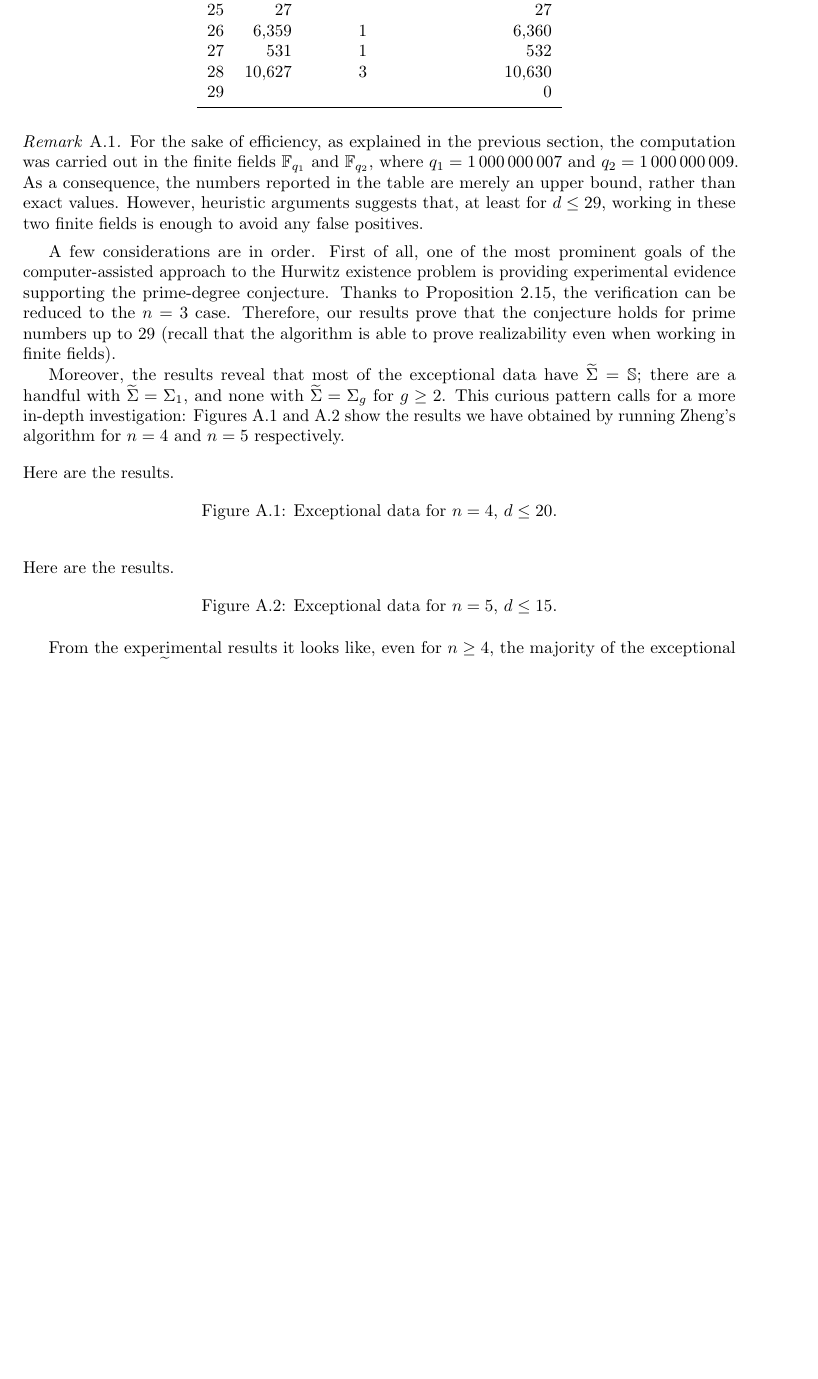
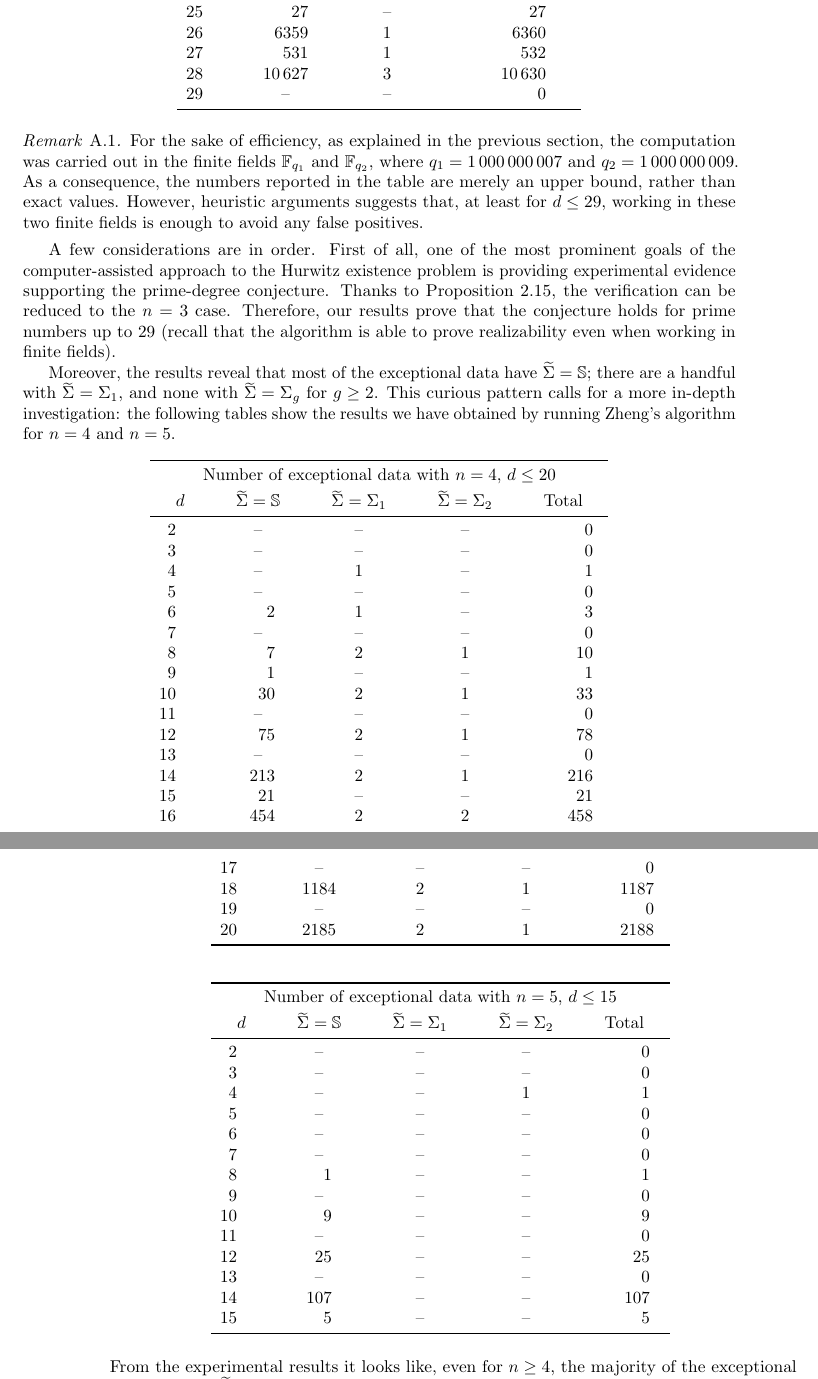
Before and after one commit to filippobaroni/master-thesis-hurwitz, a LaTeX thesis (latex/src/main.tex, which reads latex/src/computational_results.tex, latex/src/mystyle-thesis.sty, latex/src/table-n4.txt): part of page 51 of 56 before the commit and two parts of pages 51 and 52 of 56 after it, the two joined at a grey line, cut so that both start at the same text, the shorter picture padded with empty space. Compiled offline with pdfLaTeX.

Commit message:
Finished Appendix A

```diff
--- a/latex/src/computational_results.tex
+++ b/latex/src/computational_results.tex
@@ -43,12 +44,15 @@ To the best of the author's knowledge, the only available computational results
 
 \bgroup
+\setlength{\tabcolsep}{1.5em}
 \pgfplotstabletypeset[
 column type=,
-begin table={\begin{tabularx}{\textwidth}{rrrr}},
+begin table={\begin{tabularx}{\textwidth}{@{}S[table-format=2]S[table-format=5]S[table-format=1]S[table-format=5]@{}}},
 end table={\end{tabularx}},
-every head row/.style={output empty row,before row={\toprule\multicolumn{4}{c}{Number of exceptional data for $n=3$, $d\le 29$.}\\[0.2em]
-$d$&$\tSigma=\sphere{}$&$\tSigma=\surf{1}$&Total\\},after row={\midrule}},
-every last row/.style={after row={\bottomrule}}
+string type,
+every head row/.style={output empty row,before row={\toprule\multicolumn{4}{c}{Number of exceptional data with $n=3$, $d\le 29$}\\[0.25em]
+\multicolumn{1}{c}{$d$}&\multicolumn{1}{c}{$\tSigma=\sphere{}$}&\multicolumn{1}{c}{$\tSigma=\surf{1}$}&\multicolumn{1}{c}{Total}\\},after row={\midrule}},
+every last row/.style={after row={\bottomrule}},
+empty cells with={\textendash},
 ]{table-n3.txt}
 \egroup
 
@@ -58,18 +62,32 @@ For the sake of efficiency, as explained in the previous section, the computatio
 
 A few considerations are in order. First of all, one of the most prominent goals of the computer-assisted approach to the Hurwitz existence problem is providing experimental evidence supporting the \hyperref[prime-degree-conjecture]{prime-degree conjecture}. Thanks to \cref{monodromy:th:reduction-to-n-3}, the verification can be reduced to the $n=3$ case. Therefore, our results prove that the conjecture holds for prime numbers up to $29$ (recall that the algorithm is able to prove realizability even when working in finite fields).
 
-Moreover, the results reveal that most of the exceptional data have $\tSigma=\sphere{}$; there are a handful with $\tSigma=\surf{1}$, and none with $\tSigma=\surf{g}$ for $g\ge 2$. This curious pattern calls for a more in-depth investigation: \cref{computational-results:fg:n-4,computational-results:fg:n-5} show the results we have obtained by running \citeauthor{zheng}'s algorithm for $n=4$ and $n=5$ respectively.
+Moreover, the results reveal that most of the exceptional data have $\tSigma=\sphere{}$; there are a handful with $\tSigma=\surf{1}$, and none with $\tSigma=\surf{g}$ for $g\ge 2$. This curious pattern calls for a more in-depth investigation: the following tables show the results we have obtained by running \citeauthor{zheng}'s algorithm for $n=4$ and $n=5$.
 
-\begin{figure}[h]
-Here are the results.
-\caption{Exceptional data for $n=4$, $d\le 20$.}
-\label{computational-results:fg:n-4}
-\end{figure}
-\begin{figure}[h]
-Here are the results.
-\caption{Exceptional data for $n=5$, $d\le 15$.}
-\label{computational-results:fg:n-5}
-\end{figure}
+\bgroup
+\setlength{\tabcolsep}{1.5em}
+\pgfplotstabletypeset[
+column type=,
+begin table={\begin{tabularx}{\textwidth}{@{}S[table-format=2]S[table-format=4]S[table-format=1]S[table-format=1]S[table-format=4]@{}}},
+end table={\end{tabularx}},
+string type,
+every head row/.style={output empty row,before row={\toprule\multicolumn{5}{c}{Number of exceptional data with $n=4$, $d\le 20$}\\[0.25em]
+\multicolumn{1}{c}{$d$}&\multicolumn{1}{c}{$\tSigma=\sphere{}$}&\multicolumn{1}{c}{$\tSigma=\surf{1}$}&\multicolumn{1}{c}{$\tSigma=\surf{2}$}&\multicolumn{1}{c}{Total}\\},after row={\midrule}},
+every last row/.style={after row={\bottomrule}},
+empty cells with={\textendash},
+]{table-n4.txt}
+
+\pgfplotstabletypeset[
+column type=,
+begin table={\begin{tabularx}{\textwidth}{@{}S[table-format=2]S[table-format=3]S[table-format=1]S[table-format=1]S[table-format=3]@{}}},
+end table={\end{tabularx}},
+string type,
+every head row/.style={output empty row,before row={\toprule\multicolumn{5}{c}{Number of exceptional data with $n=5$, $d\le 15$}\\[0.25em]
+\multicolumn{1}{c}{$d$}&\multicolumn{1}{c}{$\tSigma=\sphere{}$}&\multicolumn{1}{c}{$\tSigma=\surf{1}$}&\multicolumn{1}{c}{$\tSigma=\surf{2}$}&\multicolumn{1}{c}{Total}\\},after row={\midrule}},
+every last row/.style={after row={\bottomrule}},
+empty cells with={\textendash},
+]{table-n5.txt}
+\egroup
 
 From the experimental results it looks like, even for $n\ge 4$, the majority of the exceptional data occurs when $\tSigma=\sphere$. We note that, unlike in the $n=3$ case, when $n\ge 4$ we also find a few exceptional data on surfaces of genus $g\ge 2$; however,
 all of them are covered by the following families:
--- a/latex/src/mystyle-thesis.sty
+++ b/latex/src/mystyle-thesis.sty
@@ -84,6 +84,9 @@
 \usepackage{tabularx}
 \usepackage{ltablex}
 \usepackage{pgfplotstable}
+\usepackage{makecell}
+\usepackage{siunitx}
+\newcolumntype{Y}{S[table-format=3.0]}
 
 
 % TikZ
--- /dev/null
+++ b/latex/src/table-n4.txt
@@ -0,0 +6,15 @@
+6 2 1 {} 3
+7 {} {} {} 0
+8 7 2 1 10
+9 1 {} {} 1
+10 30 2 1 33
+11 {} {} {} 0
+12 75 2 1 78
+13 {} {} {} 0
+14 213 2 1 216
+15 21 {} {} 21
+16 454 2 2 458
+17 {} {} {} 0
+18 1184 2 1 1187
+19 {} {} {} 0
+20 2185 2 1 2188
--- /dev/null
+++ b/latex/src/table-n5.txt
@@ -0,0 +8,8 @@
+8 1 {} {} 1
+9 {} {} {} 0
+10 9 {} {} 9
+11 {} {} {} 0
+12 25 {} {} 25
+13 {} {} {} 0
+14 107 {} {} 107
+15 5 {} {} 5
```
Also changed, not shown: latex/src/dessins_d_enfant.tex (+1 -1 lines), latex/src/exceptional_data_with_a_short_partition.tex (+7 -7 lines), latex/src/table-n3.txt (+1 -1 lines), latex/src/main.pdf, latex/src/computational_results.tex (41 more changed lines), latex/src/table-n4.txt (5 more changed lines), latex/src/table-n5.txt (7 more changed lines), 3 other files.
